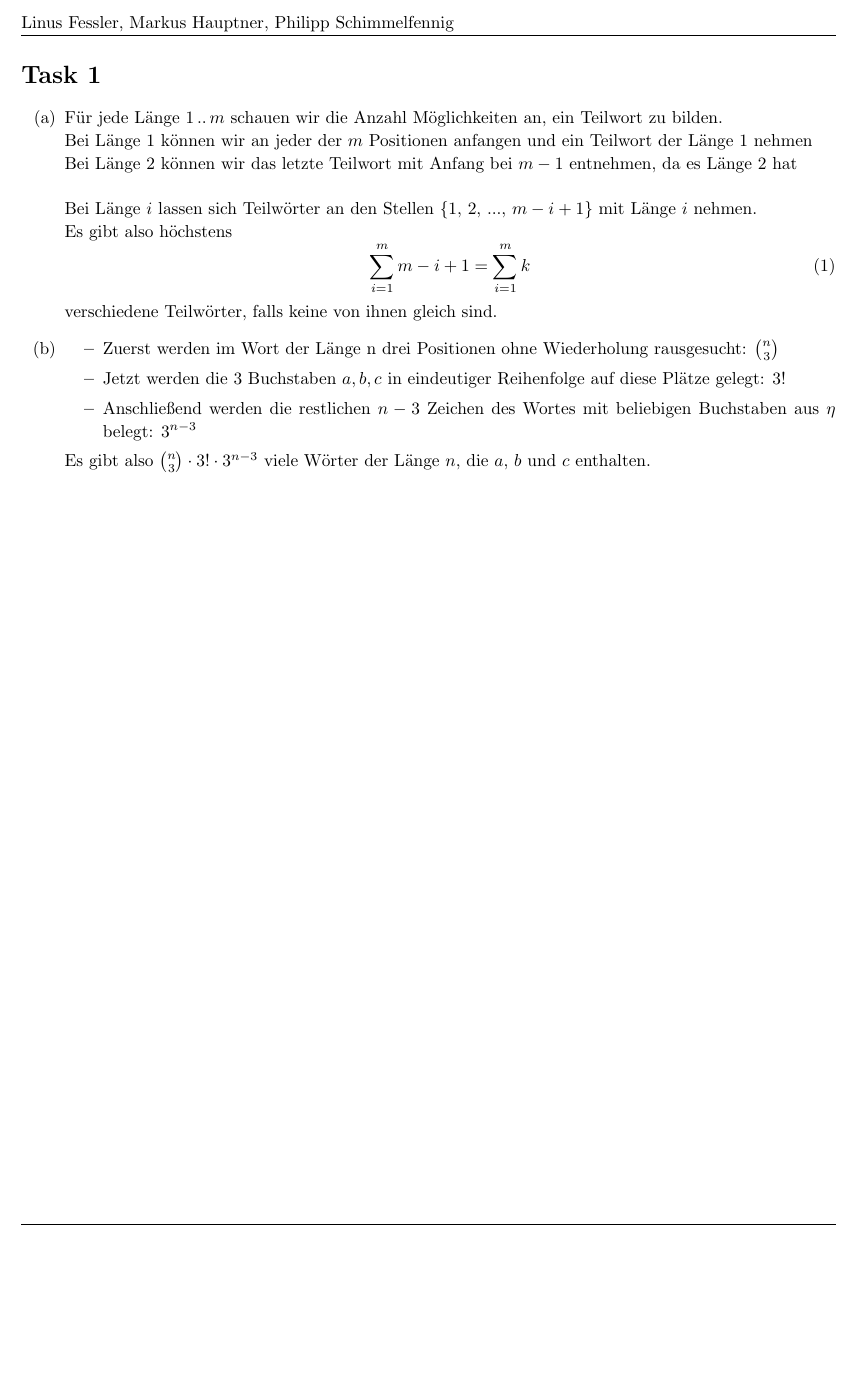
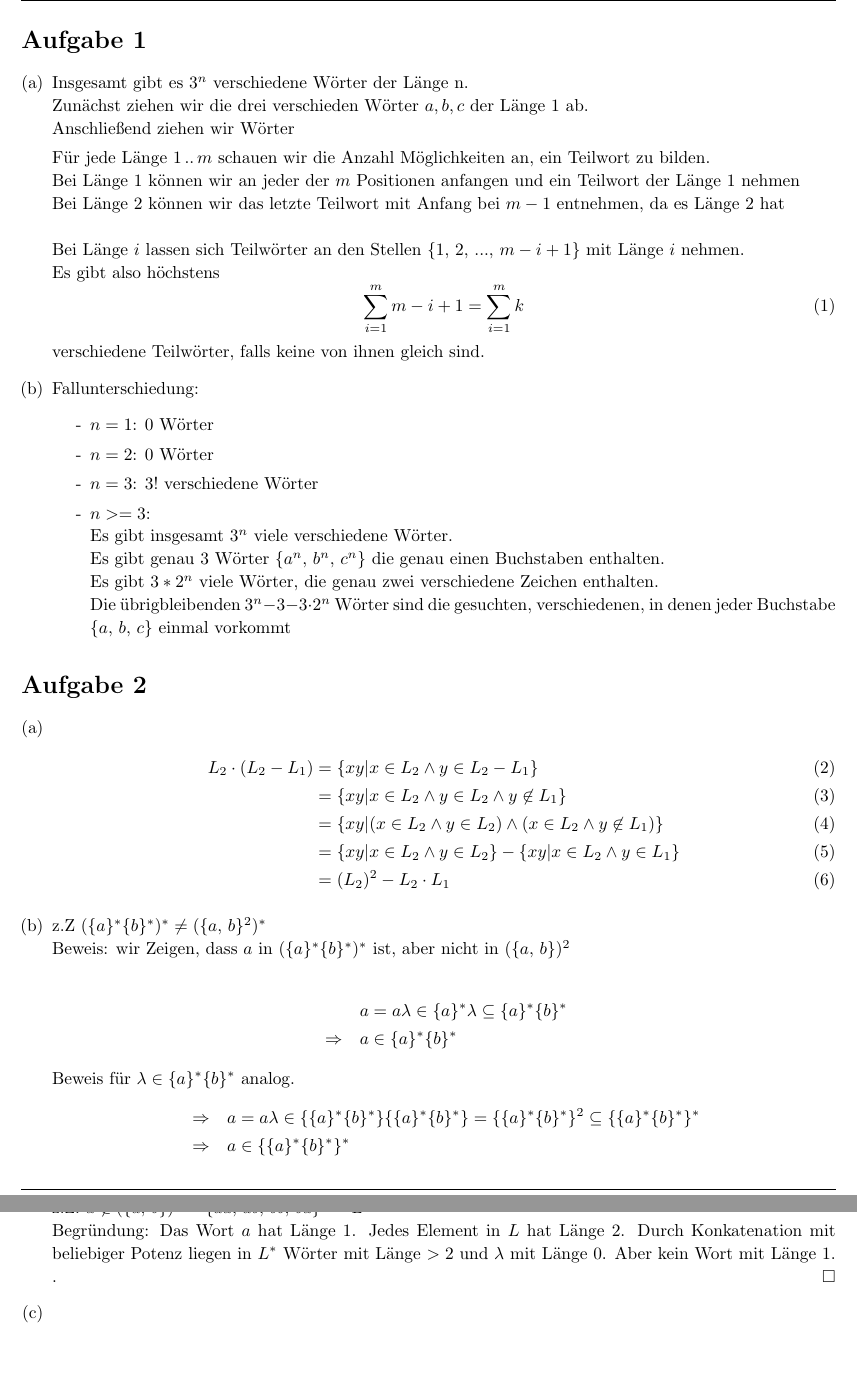
Before and after one commit to phischdev/TheoInf-Serien, a LaTeX document (Serie 1/TheoInf Serie 1.tex): part of page 2 of 2 before the commit and two parts of pages 2 and 3 of 3 after it, the two joined at a grey line, cut at the place of the change, the shorter picture padded with empty space. Compiled offline with pdfLaTeX.

Commit message:
viel neues

```diff
--- a/Serie 1/TheoInf Serie 1.tex
+++ b/Serie 1/TheoInf Serie 1.tex
@@ -38,6 +38,7 @@
 \usepackage{forest} % treees :D
 \usetikzlibrary{arrows,automata} %for FSM
 \usepackage{amsmath}
+\usepackage{mathtools}
 
 % Custom commands
 \DeclareMathOperator{\Kl}{Kl} %Klassen von Zuständen
@@ -144,7 +145,7 @@
 \newcounter{homeworkProblemCounter} % Creates a counter to keep track of the number of problems
 
 \newcommand{\homeworkProblemName}{}
-\newenvironment{homeworkProblem}[1][Task \arabic{homeworkProblemCounter}]{ % Makes a new environment called homeworkProblem which takes 1 argument (custom name) but the default is "Problem #"
+\newenvironment{homeworkProblem}[1][Aufgabe \arabic{homeworkProblemCounter}]{ % Makes a new environment called homeworkProblem which takes 1 argument (custom name) but the default is "Problem #"
 \stepcounter{homeworkProblemCounter} % Increase counter for number of problems
 \renewcommand{\homeworkProblemName}{#1} % Assign \homeworkProblemName the name of the problem
 \section{\homeworkProblemName} % Make a section in the document with the custom problem count
@@ -214,8 +215,12 @@
 
 \begin{homeworkProblem}
 
-\begin{itemize}
-	\item[(a)]
+\begin{enumerate}[(a)]
+	\item
+	Insgesamt gibt es $3^n$ verschiedene Wörter der Länge n.\\
+	Zunächst ziehen wir die drei verschieden Wörter $a, b, c$ der Länge 1 ab.\\
+	Anschließend ziehen wir Wörter
+
 	Für jede Länge $1\,..\,m$ schauen wir die Anzahl Möglichkeiten an, ein Teilwort zu bilden.\\
 	Bei Länge $1$ können wir an jeder der $m$ Positionen anfangen und ein Teilwort der Länge 1 nehmen\\
 	Bei Länge $2$ können wir das letzte Teilwort mit Anfang bei $m-1$ entnehmen, da es Länge 2 hat\\\\
@@ -226,19 +231,60 @@
 	\end{equation}
 	verschiedene Teilwörter, falls keine von ihnen gleich sind.
 
-	\item[(b)]
+	\item
+	Fallunterschiedung:
 	\begin{itemize}
-		\item
-		Zuerst werden im Wort der Länge n drei Positionen ohne Wiederholung rausgesucht: $\binom{n}{3}$
-		\item
-		Jetzt werden die 3 Buchstaben ${a, b, c}$ in eindeutiger Reihenfolge auf diese Plätze gelegt: $3!$
-		\item
-		Anschließend werden die restlichen $n-3$ Zeichen des Wortes mit beliebigen Buchstaben aus $\eta$ belegt: $3^{n-3}$
+		\item[-]
+		$n=1$: 0 Wörter
+		\item[-]
+		$n=2$: 0 Wörter
+		\item[-]
+		$n=3$: $3!$ verschiedene Wörter
+		\item[-]
+		$n>=3$:\\
+		Es gibt insgesamt $3^n$ viele verschiedene Wörter.\\
+		Es gibt genau 3 Wörter $\{a^n,\, b^n,\, c^n\}$
+		die genau einen Buchstaben enthalten.\\
+		Es gibt $3*2^n$ viele Wörter, die genau zwei verschiedene Zeichen enthalten.\\
+		Die übrigbleibenden $3^n-3-3\cdot 2^n$ Wörter sind die gesuchten, verschiedenen, in denen jeder Buchstabe $\{a,\,b,\,c\}$ einmal vorkommt
 	\end{itemize}
-	Es gibt also $\binom{n}{3}\cdot 3!\cdot 3^{n-3}$ viele Wörter der Länge $n$, die $a$, $b$ und $c$ enthalten.
-\end{itemize}
+\end{enumerate}
+\end{homeworkProblem}
 
+%----------------------------------------------------------------------------------------
+%	Aufgabe S2
+%----------------------------------------------------------------------------------------
+\begin{homeworkProblem}
+\begin{enumerate}[(a)]
+	\item
+	\begin{align}
+		L_2\cdot (L_2-L_1) &= \{xy | x\in L_2 \wedge y\in L_2-L_1\}\\
+		&= \{xy | x\in L_2 \wedge y\in L_2 \wedge y \not\in L_1\}\\
+		&= \{xy | (x\in L_2 \wedge y\in L_2) \wedge (x\in L_2 \wedge y \not\in L_1)\}\\
+		&=\{xy|x\in L_2 \wedge y \in L_2\} - \{xy|x\in L_2 \wedge y \in L_1\}\\
+		&=(L_2)^2 - L_2\cdot L_1
+	\end{align}
+	\item
+	z.Z $(\{a\}^*\{b\}^*)^* \neq (\{a,\,b\}^2)^*$\\
+	Beweis: wir Zeigen, dass $a$ in $(\{a\}^*\{b\}^*)^*$ ist, aber nicht in $(\{a,\,b\})^2$\\
+	\begin{alignat}{2}
+		&&a&=a\lambda \in \{a\}^*\lambda \subseteq \{a\}^*\{b\}^*\notag\\
+		&\Rightarrow \quad
+		&a &\in \{a\}^*\{b\}^*\notag
+	\end{alignat}
+	Beweis für $\lambda \in \{a\}^*\{b\}^*$ analog.
+	\begin{alignat}{2}
+		&\Rightarrow\quad
+		&a&=a\lambda \in \{\{a\}^*\{b\}^*\}\{\{a\}^*\{b\}^*\} = \{\{a\}^*\{b\}^*\}^2 \subseteq \{\{a\}^*\{b\}^*\}^*\notag\\
+		&\Rightarrow\quad
+		&a &\in \{\{a\}^*\{b\}^*\}^*\notag
+	\end{alignat}
+	z.Z. $a\not\in (\{a,\,b\})^2 = \{aa,\,ab,\,bb,\,ba\}^*=L^*$\\
+	Begründung: Das Wort $a$ hat Länge 1. Jedes Element in $L$ hat Länge 2. Durch Konkatenation mit beliebiger Potenz liegen in $L^*$ Wörter mit Länge $>2$ und $\lambda$ mit Länge $0$. Aber kein Wort mit Länge 1.
+	 .\hfill$\square$
+	\item
 
+\end{enumerate}
 \end{homeworkProblem}
 
 \end{document}
```
Also changed, not shown: Serie 1/TheoInf Serie 1.pdf.
